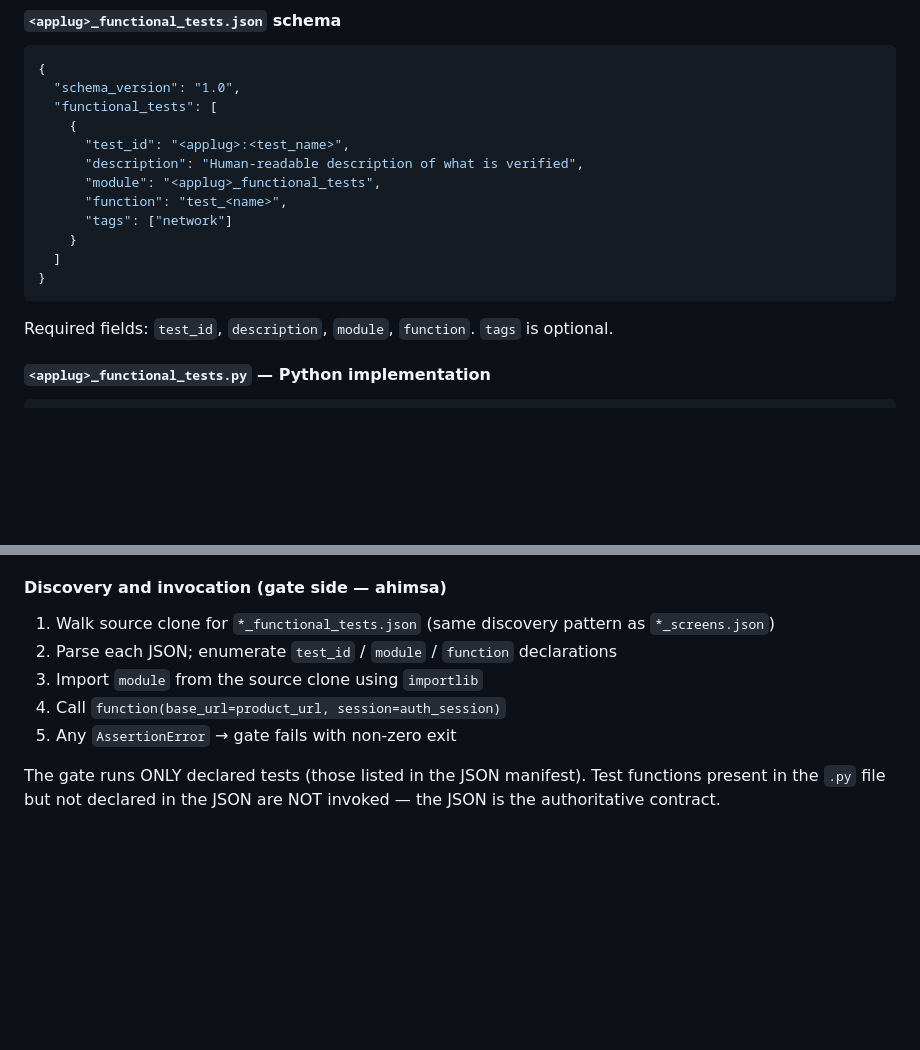
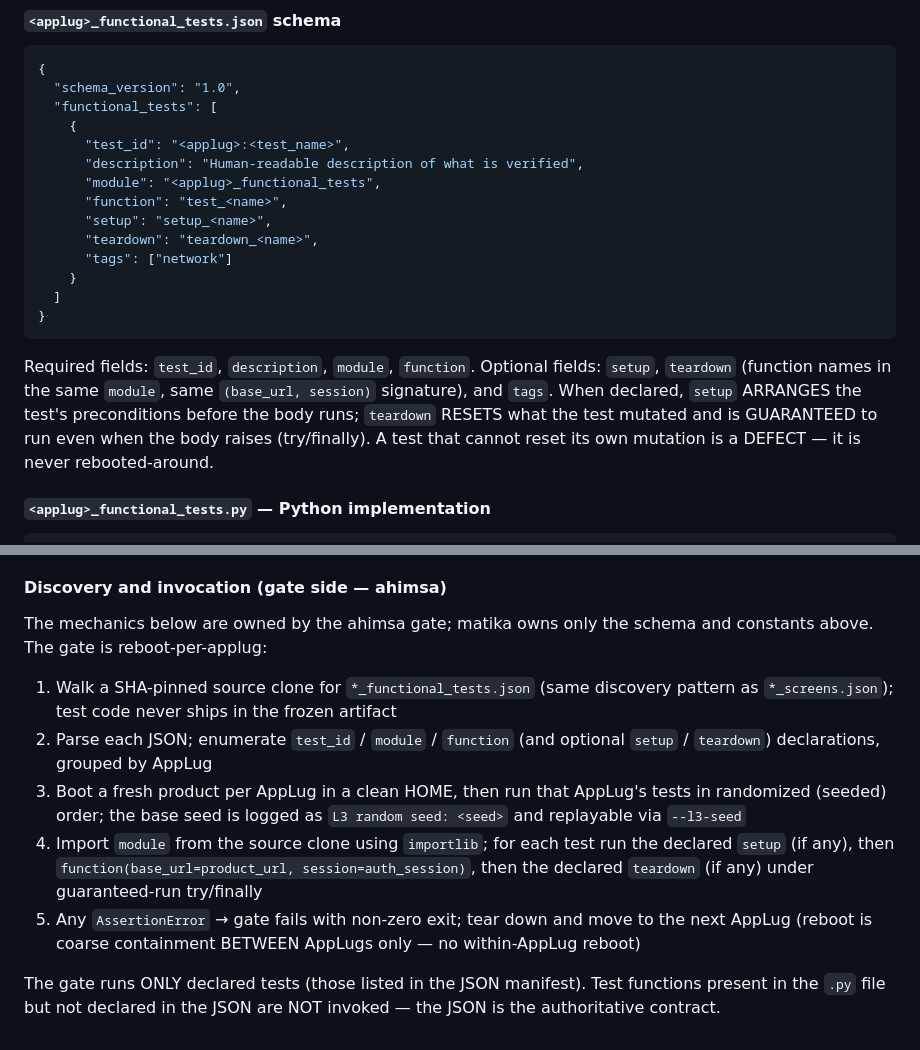
Before and after one commit to manomatika/matika, a Markdown page: docs/screen-schema.md, 2 parts joined by grey strips. Rendered like a GitHub page; blank space fills up the shorter version.

Commit message:
docs: reconcile testing-model + L3 contract prose to live built state
Files:
- CLAUDE.md (three-layer testing model): expand L2/L3 to the canonical shared
  wording. L1 -> "component own suites"; L2 spells out tier-a (route alive +
  authorized + renders HTML over authenticated HTTP) and tier-b (Playwright
  headless DOM verb executor) and the matika-owned contract artifacts; L3 adds
  generic-invocation + reboot-per-applug, SHA-pinned source clone, randomized
  seeded order (L3 random seed / --l3-seed), guaranteed-run setup/teardown,
  schema 1.0 OPTIONAL setup/teardown, defect-not-reboot rule. Add honesty note
  that the composed gate is BUILT, not yet proven against a live frozen artifact.
- docs/screen-schema.md (Layer 3): add OPTIONAL setup/teardown to the schema
  example + required/optional field list (verified in ahimsa screen_manifest.py
  which mirrors matika's FUNCTIONAL_TEST_SCHEMA="1.0"); rewrite gate-side
  discovery/invocation to reflect SHA-pinned clone, reboot-per-applug,
  randomized seeded order, and guaranteed-run setup/teardown lifecycle.

Verified against source: FUNCTIONAL_TEST_SCHEMA="1.0" + FUNCTIONAL_TESTS_SUFFIX
(functional_test_contract.py); [ROUTES:...] emitted (main.py:199);
title="ManoMatika" (main.py:87) + locale brand strings; ScreenLoaderService
present. No stale runner names found in docs.

Co-Authored-By: Claude Opus 4.8 <noreply@anthropic.com>

````diff
--- a/docs/screen-schema.md
+++ b/docs/screen-schema.md
@@ -111,13 +111,20 @@ naming any applug.
       "description": "Human-readable description of what is verified",
       "module": "<applug>_functional_tests",
       "function": "test_<name>",
+      "setup": "setup_<name>",
+      "teardown": "teardown_<name>",
       "tags": ["network"]
     }
   ]
 }
 ```
 
-Required fields: `test_id`, `description`, `module`, `function`. `tags` is optional.
+Required fields: `test_id`, `description`, `module`, `function`. Optional fields:
+`setup`, `teardown` (function names in the same `module`, same
+`(base_url, session)` signature), and `tags`. When declared, `setup` ARRANGES
+the test's preconditions before the body runs; `teardown` RESETS what the test
+mutated and is GUARANTEED to run even when the body raises (try/finally). A test
+that cannot reset its own mutation is a DEFECT — it is never rebooted-around.
 
 #### `<applug>_functional_tests.py` — Python implementation
 
@@ -135,11 +142,23 @@ def test_<name>(base_url: str, session) -> None:
 
 #### Discovery and invocation (gate side — ahimsa)
 
-1. Walk source clone for `*_functional_tests.json` (same discovery pattern as `*_screens.json`)
-2. Parse each JSON; enumerate `test_id` / `module` / `function` declarations
-3. Import `module` from the source clone using `importlib`
-4. Call `function(base_url=product_url, session=auth_session)`
-5. Any `AssertionError` → gate fails with non-zero exit
+The mechanics below are owned by the ahimsa gate; matika owns only the schema
+and constants above. The gate is reboot-per-applug:
+
+1. Walk a SHA-pinned source clone for `*_functional_tests.json` (same discovery
+   pattern as `*_screens.json`); test code never ships in the frozen artifact
+2. Parse each JSON; enumerate `test_id` / `module` / `function` (and optional
+   `setup` / `teardown`) declarations, grouped by AppLug
+3. Boot a fresh product per AppLug in a clean HOME, then run that AppLug's tests
+   in randomized (seeded) order; the base seed is logged as `L3 random seed:
+   <seed>` and replayable via `--l3-seed`
+4. Import `module` from the source clone using `importlib`; for each test run
+   the declared `setup` (if any), then `function(base_url=product_url,
+   session=auth_session)`, then the declared `teardown` (if any) under
+   guaranteed-run try/finally
+5. Any `AssertionError` → gate fails with non-zero exit; tear down and move to
+   the next AppLug (reboot is coarse containment BETWEEN AppLugs only — no
+   within-AppLug reboot)
 
 The gate runs ONLY declared tests (those listed in the JSON manifest). Test
 functions present in the `.py` file but not declared in the JSON are NOT
````
Also changed, not shown: CLAUDE.md (+4 -4 lines).
